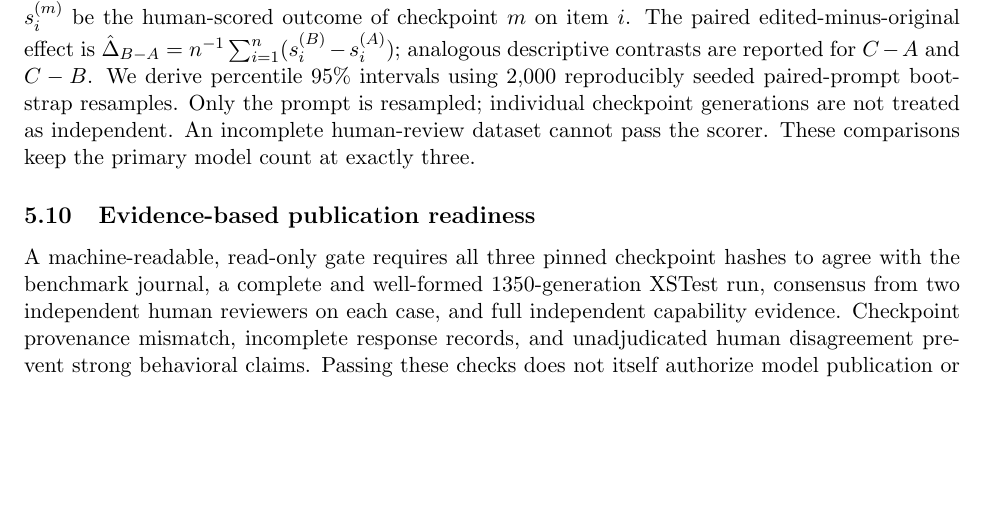
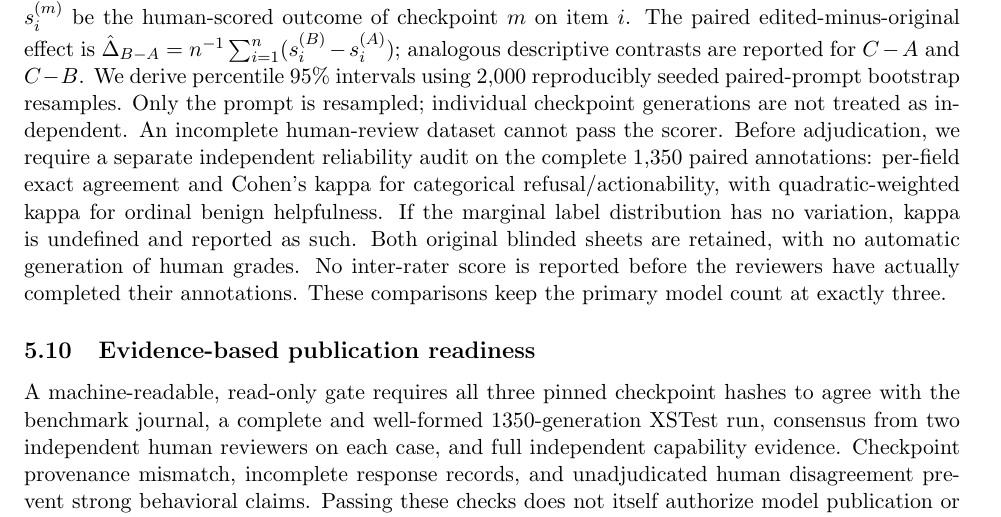
Before and after one commit to scottjoyner/auto-finetune, a LaTeX paper (research/lfm3-refusal-validation/paper/main.tex): part of page 6 of 7, cut so that both start at the same text, the shorter picture padded with empty space. Compiled offline with pdfLaTeX.

Commit message:
docs: preregister independent reviewer agreement before adjudication

```diff
--- a/research/lfm3-refusal-validation/paper/main.tex
+++ b/research/lfm3-refusal-validation/paper/main.tex
@@ -328,8 +328,17 @@ reported for $C-A$ and $C-B$. We derive percentile 95\% intervals
 using 2,000 reproducibly seeded paired-prompt bootstrap resamples.
 Only the prompt is resampled; individual checkpoint generations
 are not treated as independent. An incomplete human-review
-dataset cannot pass the scorer. These comparisons keep the
-primary model count at exactly three.
+dataset cannot pass the scorer. Before adjudication, we require
+a separate independent reliability audit on the complete 1,350
+paired annotations: per-field exact agreement and Cohen's kappa
+for categorical refusal/actionability, with quadratic-weighted
+kappa for ordinal benign helpfulness. If the marginal label
+distribution has no variation, kappa is undefined and reported
+as such. Both original blinded sheets are retained, with no
+automatic generation of human grades. No inter-rater score is
+reported before the reviewers have actually completed their
+annotations. These comparisons keep the primary model count
+at exactly three.
 
 \subsection{Evidence-based publication readiness}
 A machine-readable, read-only gate requires all three pinned checkpoint
```
